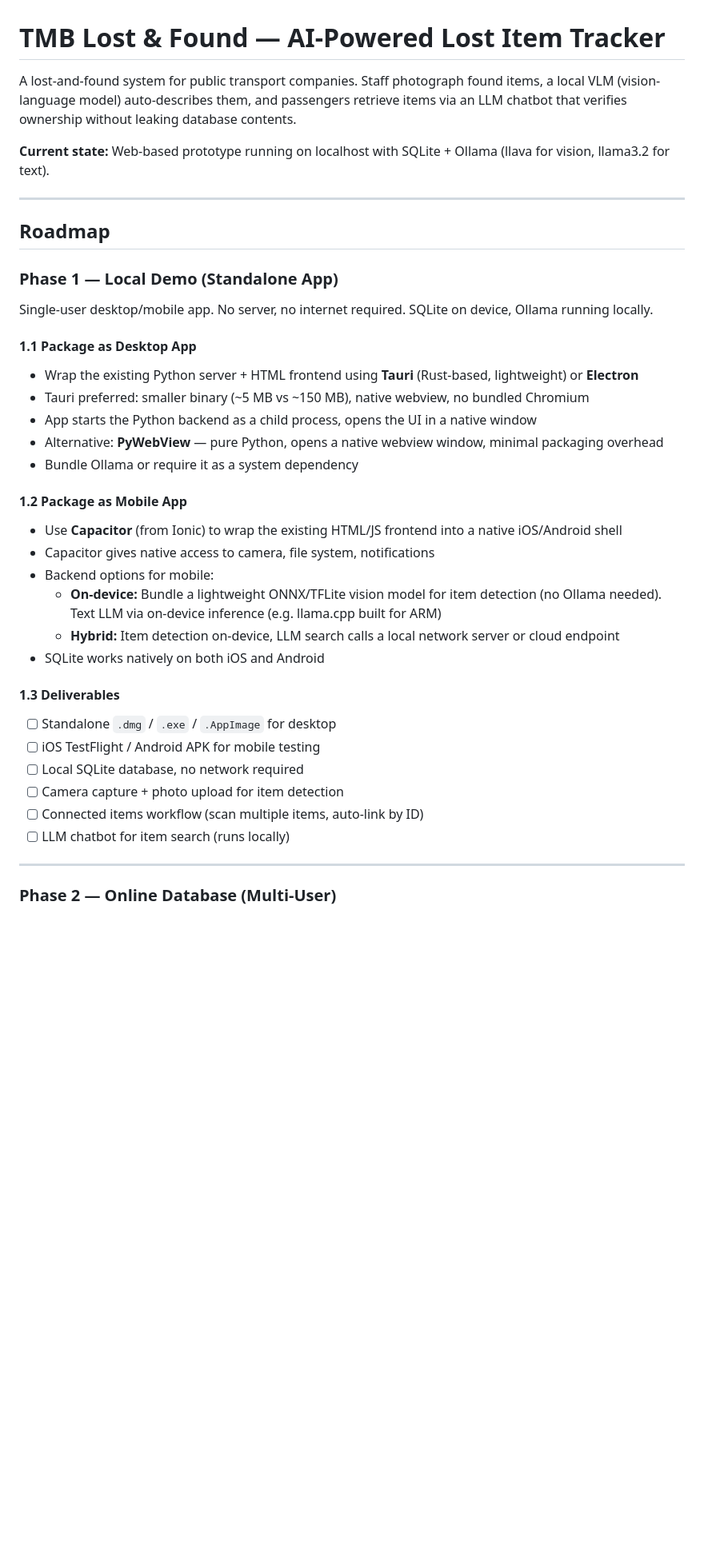
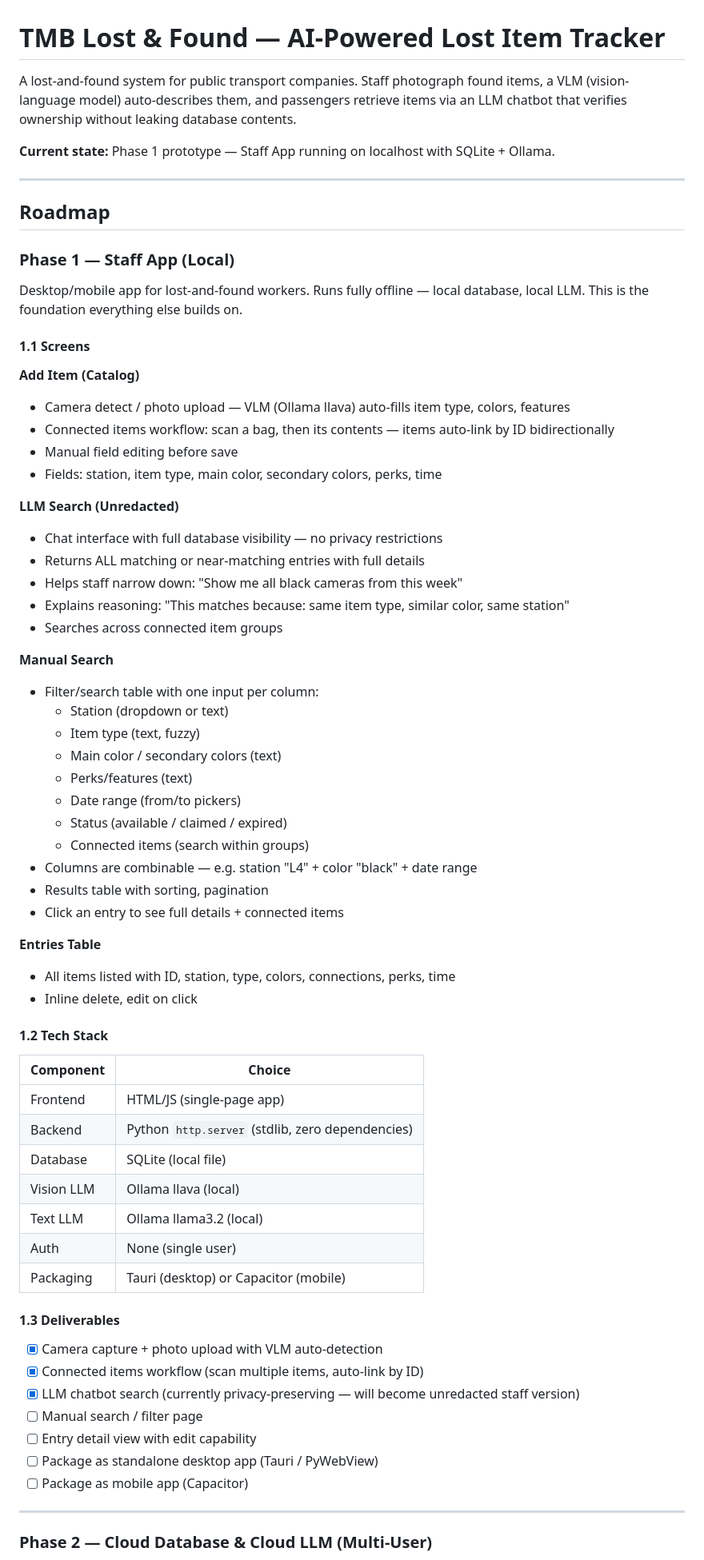
Before and after one commit to d-hagen/TMB, a Markdown page: README.md, the part around one of its changes. Shown at 80% size. Drawn GitHub-style; blank space fills up the shorter version.

Commit message:
Revamp roadmap: Staff App first, then cloud, then passenger web app

```diff
--- a/README.md
+++ b/README.md
@@ -1,44 +1,72 @@
 # TMB Lost & Found — AI-Powered Lost Item Tracker
 
-A lost-and-found system for public transport companies. Staff photograph found items, a local VLM (vision-language model) auto-describes them, and passengers retrieve items via an LLM chatbot that verifies ownership without leaking database contents.
+A lost-and-found system for public transport companies. Staff photograph found items, a VLM (vision-language model) auto-describes them, and passengers retrieve items via an LLM chatbot that verifies ownership without leaking database contents.
 
-**Current state:** Web-based prototype running on localhost with SQLite + Ollama (llava for vision, llama3.2 for text).
+**Current state:** Phase 1 prototype — Staff App running on localhost with SQLite + Ollama.
 
 ---
 
 ## Roadmap
 
-### Phase 1 — Local Demo (Standalone App)
+### Phase 1 — Staff App (Local)
 
-Single-user desktop/mobile app. No server, no internet required. SQLite on device, Ollama running locally.
+Desktop/mobile app for lost-and-found workers. Runs fully offline — local database, local LLM. This is the foundation everything else builds on.
 
-#### 1.1 Package as Desktop App
+#### 1.1 Screens
 
-- Wrap the existing Python server + HTML frontend using **Tauri** (Rust-based, lightweight) or **Electron**
-- Tauri preferred: smaller binary (~5 MB vs ~150 MB), native webview, no bundled Chromium
-- App starts the Python backend as a child process, opens the UI in a native window
-- Alternative: **PyWebView** — pure Python, opens a native webview window, minimal packaging overhead
-- Bundle Ollama or require it as a system dependency
+**Add Item (Catalog)**
+- Camera detect / photo upload — VLM (Ollama llava) auto-fills item type, colors, features
+- Connected items workflow: scan a bag, then its contents — items auto-link by ID bidirectionally
+- Manual field editing before save
+- Fields: station, item type, main color, secondary colors, perks, time
 
-#### 1.2 Package as Mobile App
+**LLM Search (Unredacted)**
+- Chat interface with full database visibility — no privacy restrictions
+- Returns ALL matching or near-matching entries with full details
+- Helps staff narrow down: "Show me all black cameras from this week"
+- Explains reasoning: "This matches because: same item type, similar color, same station"
+- Searches across connected item groups
 
-- Use **Capacitor** (from Ionic) to wrap the existing HTML/JS frontend into a native iOS/Android shell
-- Capacitor gives native access to camera, file system, notifications
-- Backend options for mobile:
-  - **On-device:** Bundle a lightweight ONNX/TFLite vision model for item detection (no Ollama needed). Text LLM via on-device inference (e.g. llama.cpp built for ARM)
-  - **Hybrid:** Item detection on-device, LLM search calls a local network server or cloud endpoint
-- SQLite works natively on both iOS and Android
+**Manual Search**
+- Filter/search table with one input per column:
+  - Station (dropdown or text)
+  - Item type (text, fuzzy)
+  - Main color / secondary colors (text)
+  - Perks/features (text)
+  - Date range (from/to pickers)
+  - Status (available / claimed / expired)
+  - Connected items (search within groups)
+- Columns are combinable — e.g. station "L4" + color "black" + date range
+- Results table with sorting, pagination
+- Click an entry to see full details + connected items
+
+**Entries Table**
+- All items listed with ID, station, type, colors, connections, perks, time
+- Inline delete, edit on click
+
+#### 1.2 Tech Stack
+
+| Component | Choice |
+|-----------|--------|
+| Frontend | HTML/JS (single-page app) |
+| Backend | Python `http.server` (stdlib, zero dependencies) |
+| Database | SQLite (local file) |
+| Vision LLM | Ollama llava (local) |
+| Text LLM | Ollama llama3.2 (local) |
+| Auth | None (single user) |
+| Packaging | Tauri (desktop) or Capacitor (mobile) |
 
 #### 1.3 Deliverables
 
-- [ ] Standalone `.dmg` / `.exe` / `.AppImage` for desktop
-- [ ] iOS TestFlight / Android APK for mobile testing
-- [ ] Local SQLite database, no network required
-- [ ] Camera capture + photo upload for item detection
-- [ ] Connected items workflow (scan multiple items, auto-link by ID)
-- [ ] LLM chatbot for item search (runs locally)
+- [x] Camera capture + photo upload with VLM auto-detection
+- [x] Connected items workflow (scan multiple items, auto-link by ID)
+- [x] LLM chatbot search (currently privacy-preserving — will become unredacted staff version)
+- [ ] Manual search / filter page
+- [ ] Entry detail view with edit capability
+- [ ] Package as standalone desktop app (Tauri / PyWebView)
+- [ ] Package as mobile app (Capacitor)
 
 ---
 
-### Phase 2 — Online Database (Multi-User)
+### Phase 2 — Cloud Database & Cloud LLM (Multi-User)
 
```
Also changed, not shown: other parts of README.md (+99 -120 lines), CLAUDE.md (added, +88 -0 lines).
